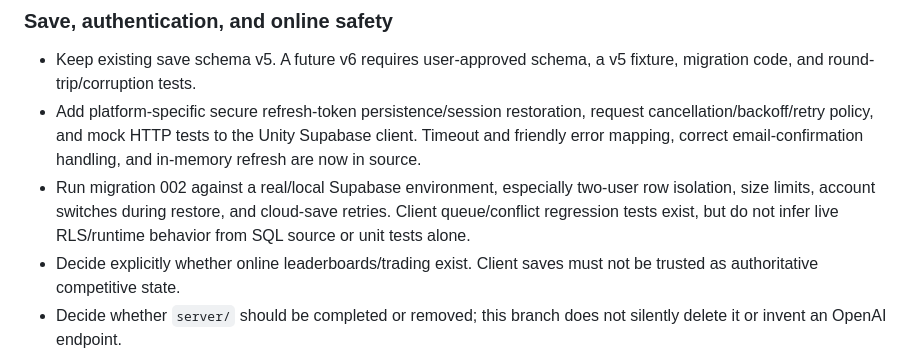
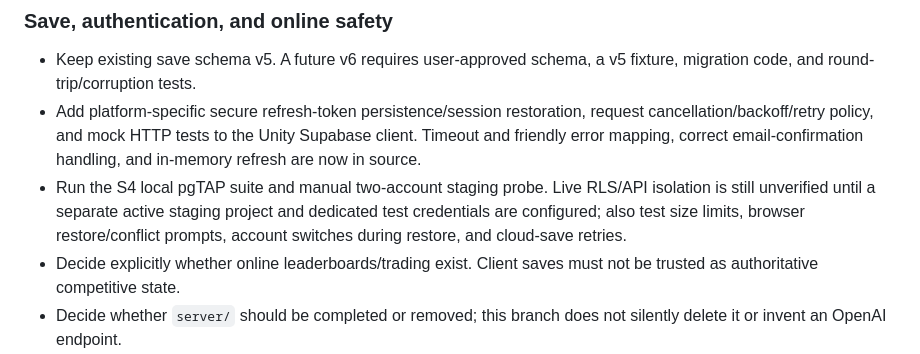
Before and after one commit to ltrtrongphu-png/AshenCrown-Unity, a Markdown page: docs/BACKLOG.md, the part around the change. GitHub-like rendering.

Commit message:
docs(backlog): track remaining S4 live Supabase verification

```diff
--- a/docs/BACKLOG.md
+++ b/docs/BACKLOG.md
@@ -28,7 +28,7 @@ This file distinguishes code changes completed in this branch from work still re
 ### Save, authentication, and online safety
 - Keep existing save schema v5. A future v6 requires user-approved schema, a v5 fixture, migration code, and round-trip/corruption tests.
 - Add platform-specific secure refresh-token persistence/session restoration, request cancellation/backoff/retry policy, and mock HTTP tests to the Unity Supabase client. Timeout and friendly error mapping, correct email-confirmation handling, and in-memory refresh are now in source.
-- Run migration 002 against a real/local Supabase environment, especially two-user row isolation, size limits, account switches during restore, and cloud-save retries. Client queue/conflict regression tests exist, but do not infer live RLS/runtime behavior from SQL source or unit tests alone.
+- Run the S4 local pgTAP suite and manual two-account staging probe. Live RLS/API isolation is still unverified until a separate active staging project and dedicated test credentials are configured; also test size limits, browser restore/conflict prompts, account switches during restore, and cloud-save retries.
 - Decide explicitly whether online leaderboards/trading exist. Client saves must not be trusted as authoritative competitive state.
 - Decide whether `server/` should be completed or removed; this branch does not silently delete it or invent an OpenAI endpoint.
 
```
